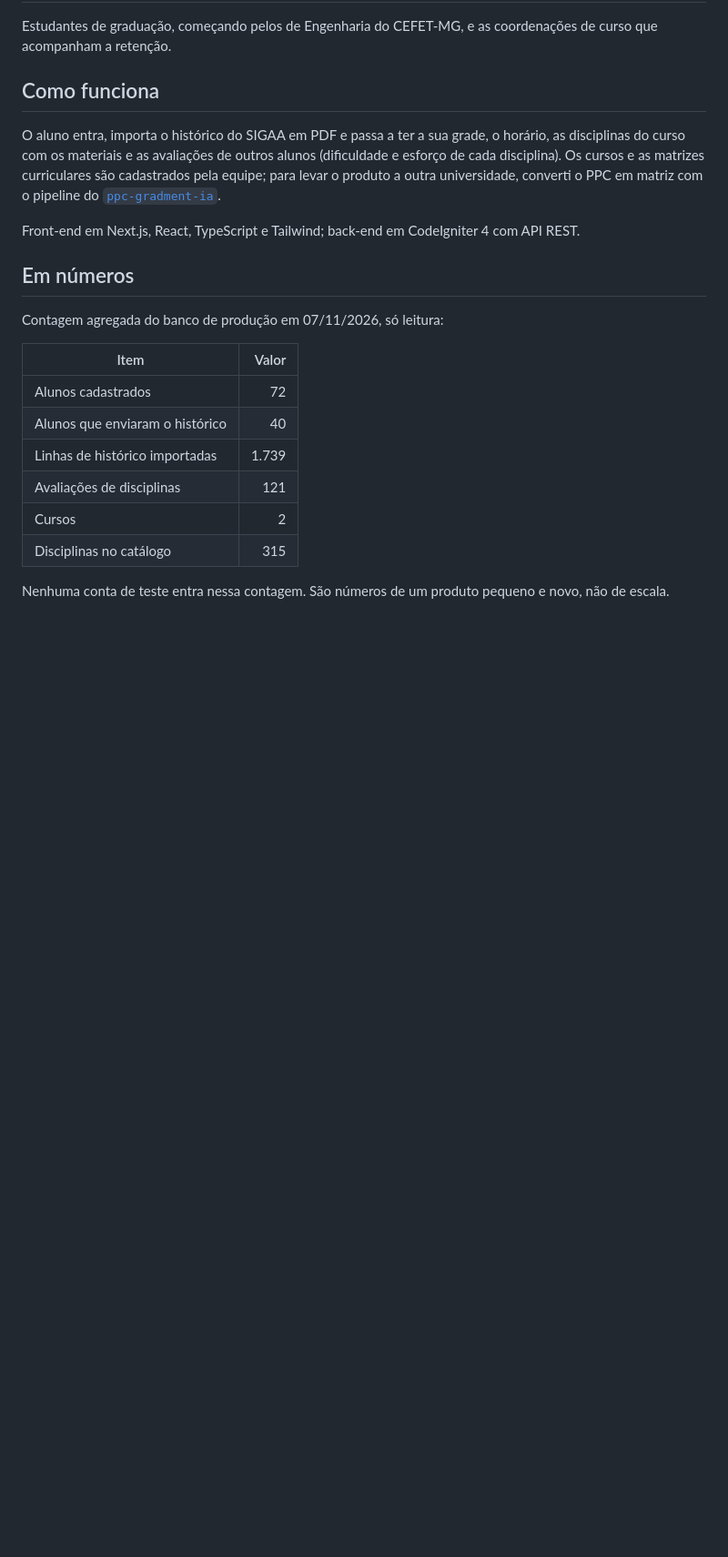
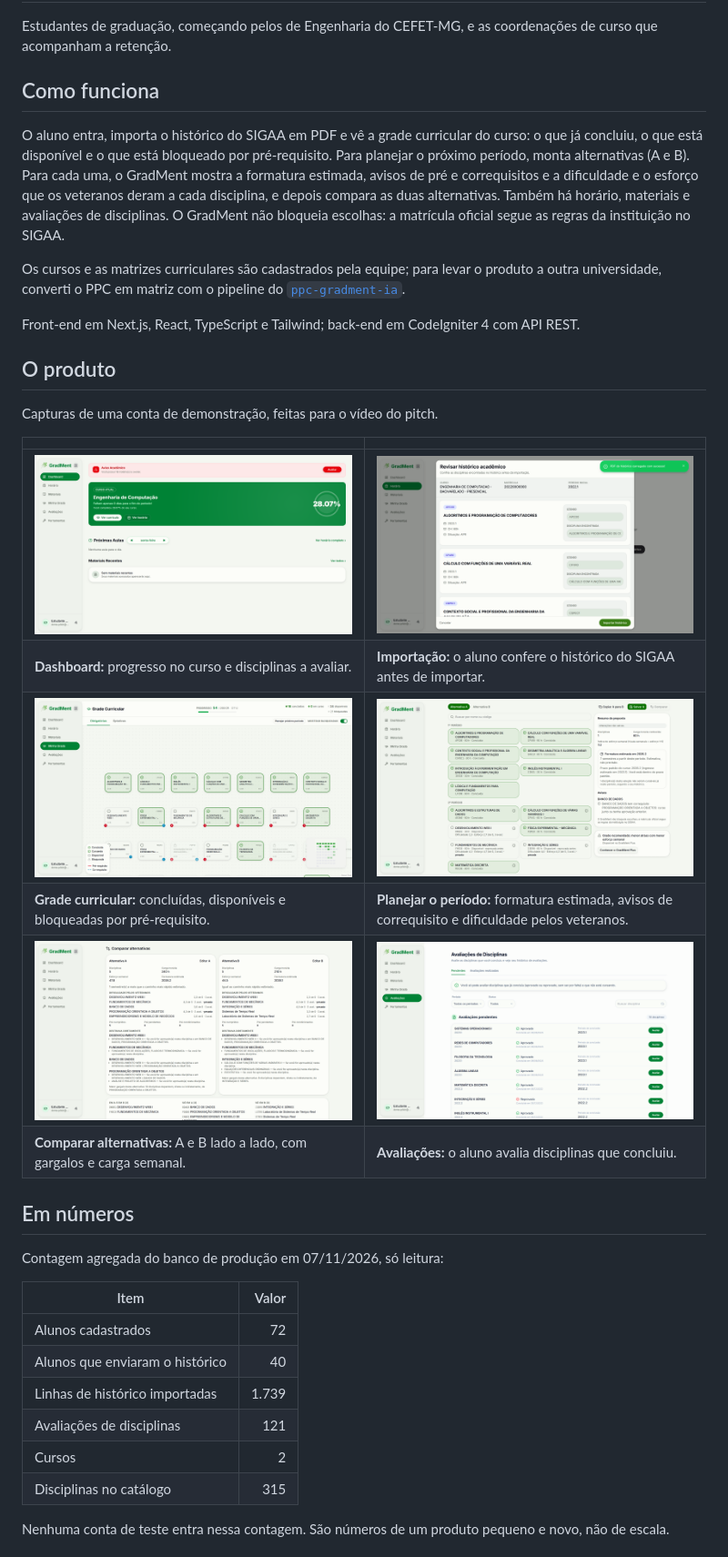
Before and after one commit to catarina051/gradment, a Markdown page: README.md, the part around the change. Shown at 91% size. Drawn GitHub-style; pictures changed too: docs/img/01-dashboard.png (added), docs/img/02-importar-historico.png (added), docs/img/03-grade-curricular.png (added); blank space fills up the shorter version.

Commit message:
README: como funciona detalhado e seis capturas da conta de demonstracao do pitch
Co-Authored-By: Claude Sonnet 5.5 <noreply@anthropic.com>

```diff
--- a/README.md
+++ b/README.md
@@ -16,9 +16,24 @@ Estudantes de graduação, começando pelos de Engenharia do CEFET-MG, e as coor
 
 ## Como funciona
 
-O aluno entra, importa o histórico do SIGAA em PDF e passa a ter a sua grade, o horário, as disciplinas do curso com os materiais e as avaliações de outros alunos (dificuldade e esforço de cada disciplina). Os cursos e as matrizes curriculares são cadastrados pela equipe; para levar o produto a outra universidade, converti o PPC em matriz com o pipeline do [`ppc-gradment-ia`](https://github.com/catarina051/ppc-gradment-ia).
+O aluno entra, importa o histórico do SIGAA em PDF e vê a grade curricular do curso: o que já concluiu, o que está disponível e o que está bloqueado por pré-requisito. Para planejar o próximo período, monta alternativas (A e B). Para cada uma, o GradMent mostra a formatura estimada, avisos de pré e correquisitos e a dificuldade e o esforço que os veteranos deram a cada disciplina, e depois compara as duas alternativas. Também há horário, materiais e avaliações de disciplinas. O GradMent não bloqueia escolhas: a matrícula oficial segue as regras da instituição no SIGAA.
+
+Os cursos e as matrizes curriculares são cadastrados pela equipe; para levar o produto a outra universidade, converti o PPC em matriz com o pipeline do [`ppc-gradment-ia`](https://github.com/catarina051/ppc-gradment-ia).
 
 Front-end em Next.js, React, TypeScript e Tailwind; back-end em CodeIgniter 4 com API REST.
+
+## O produto
+
+Capturas de uma conta de demonstração, feitas para o vídeo do pitch.
+
+| | |
+| --- | --- |
+| ![Dashboard com o progresso do curso e o aviso de disciplinas a avaliar](docs/img/01-dashboard.png) | ![Revisão do histórico do SIGAA antes da importação](docs/img/02-importar-historico.png) |
+| **Dashboard:** progresso no curso e disciplinas a avaliar. | **Importação:** o aluno confere o histórico do SIGAA antes de importar. |
+| ![Grade curricular com disciplinas concluídas, disponíveis e bloqueadas](docs/img/03-grade-curricular.png) | ![Planejamento do próximo período com formatura estimada e avisos](docs/img/04-planejar-periodo.png) |
+| **Grade curricular:** concluídas, disponíveis e bloqueadas por pré-requisito. | **Planejar o período:** formatura estimada, avisos de correquisito e dificuldade pelos veteranos. |
+| ![Comparação entre duas alternativas de matrícula](docs/img/05-comparar-alternativas.png) | ![Avaliações de disciplinas pendentes e realizadas](docs/img/06-avaliacoes.png) |
+| **Comparar alternativas:** A e B lado a lado, com gargalos e carga semanal. | **Avaliações:** o aluno avalia disciplinas que concluiu. |
 
 ## Em números
 
```
